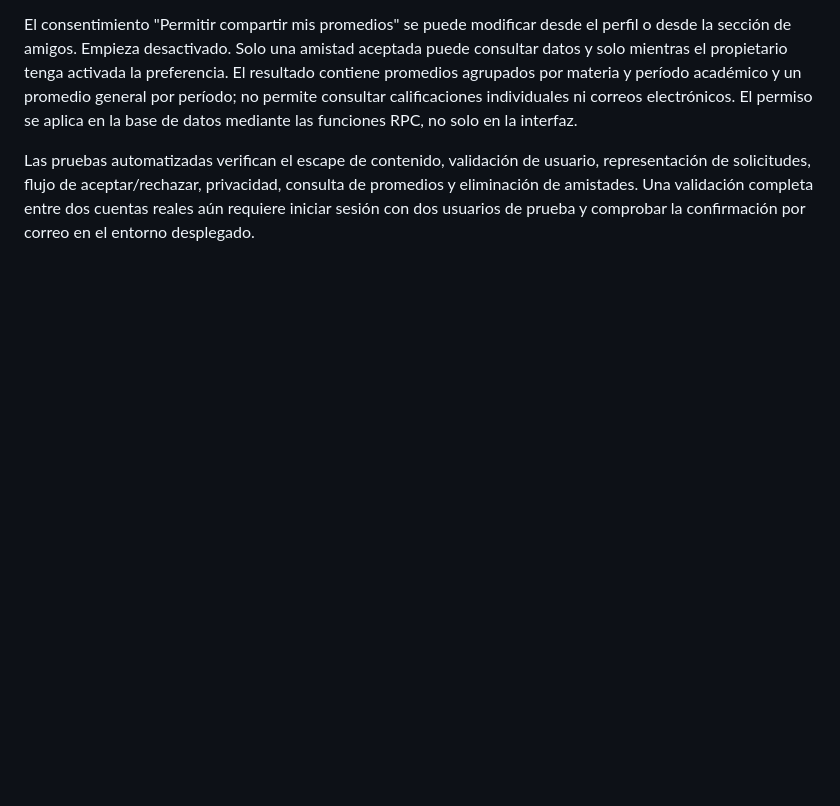
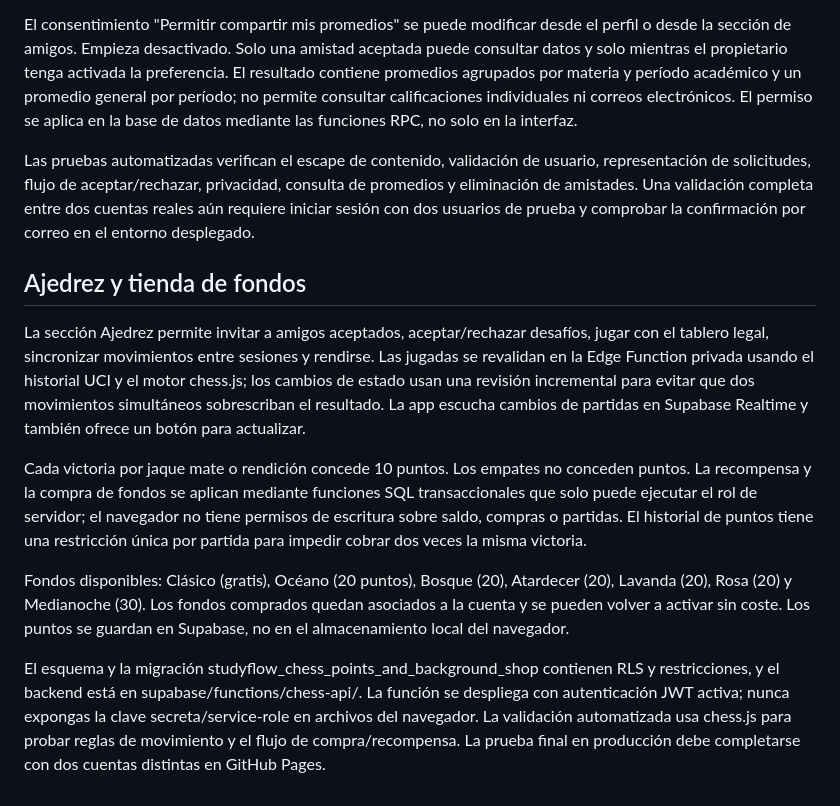
Before and after one commit to Sakuzuu/Proyecto-1, a Markdown page: supabase/README.md, the part around the change. Drawn GitHub-style; blank space fills up the shorter version.

Commit message:
docs: describe chess rewards and background shop

```diff
--- a/supabase/README.md
+++ b/supabase/README.md
@@ -38,3 +38,14 @@ La sección Amigos e intercambio de promedios está disponible después de inici
 El consentimiento "Permitir compartir mis promedios" se puede modificar desde el perfil o desde la sección de amigos. Empieza desactivado. Solo una amistad aceptada puede consultar datos y solo mientras el propietario tenga activada la preferencia. El resultado contiene promedios agrupados por materia y período académico y un promedio general por período; no permite consultar calificaciones individuales ni correos electrónicos. El permiso se aplica en la base de datos mediante las funciones RPC, no solo en la interfaz.
 
 Las pruebas automatizadas verifican el escape de contenido, validación de usuario, representación de solicitudes, flujo de aceptar/rechazar, privacidad, consulta de promedios y eliminación de amistades. Una validación completa entre dos cuentas reales aún requiere iniciar sesión con dos usuarios de prueba y comprobar la confirmación por correo en el entorno desplegado.
+
+
+## Ajedrez y tienda de fondos
+
+La sección Ajedrez permite invitar a amigos aceptados, aceptar/rechazar desafíos, jugar con el tablero legal, sincronizar movimientos entre sesiones y rendirse. Las jugadas se revalidan en la Edge Function privada usando el historial UCI y el motor chess.js; los cambios de estado usan una revisión incremental para evitar que dos movimientos simultáneos sobrescriban el resultado. La app escucha cambios de partidas en Supabase Realtime y también ofrece un botón para actualizar.
+
+Cada victoria por jaque mate o rendición concede 10 puntos. Los empates no conceden puntos. La recompensa y la compra de fondos se aplican mediante funciones SQL transaccionales que solo puede ejecutar el rol de servidor; el navegador no tiene permisos de escritura sobre saldo, compras o partidas. El historial de puntos tiene una restricción única por partida para impedir cobrar dos veces la misma victoria.
+
+Fondos disponibles: Clásico (gratis), Océano (20 puntos), Bosque (20), Atardecer (20), Lavanda (20), Rosa (20) y Medianoche (30). Los fondos comprados quedan asociados a la cuenta y se pueden volver a activar sin coste. Los puntos se guardan en Supabase, no en el almacenamiento local del navegador.
+
+El esquema y la migración studyflow_chess_points_and_background_shop contienen RLS y restricciones, y el backend está en supabase/functions/chess-api/. La función se despliega con autenticación JWT activa; nunca expongas la clave secreta/service-role en archivos del navegador. La validación automatizada usa chess.js para probar reglas de movimiento y el flujo de compra/recompensa. La prueba final en producción debe completarse con dos cuentas distintas en GitHub Pages.
```
